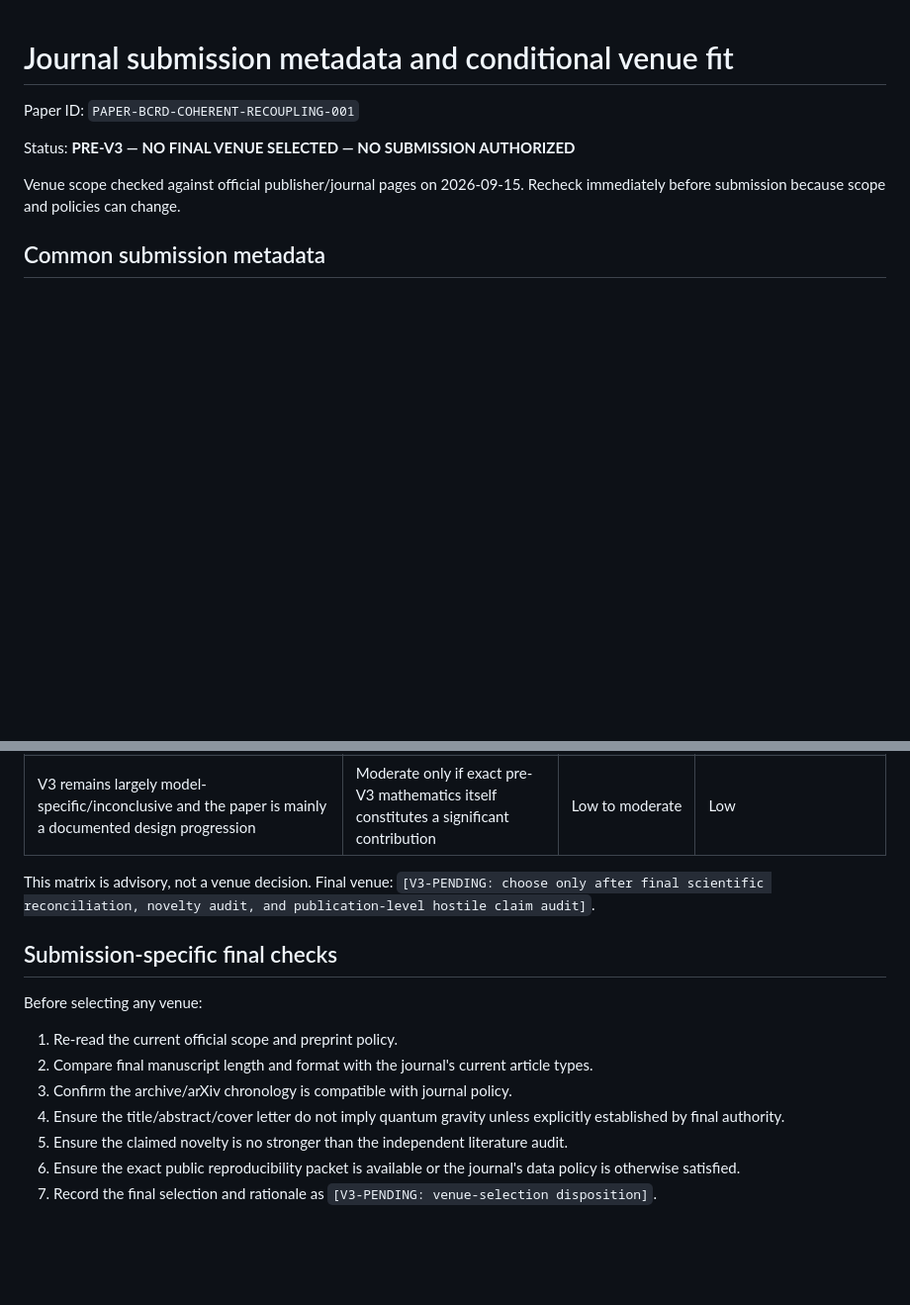
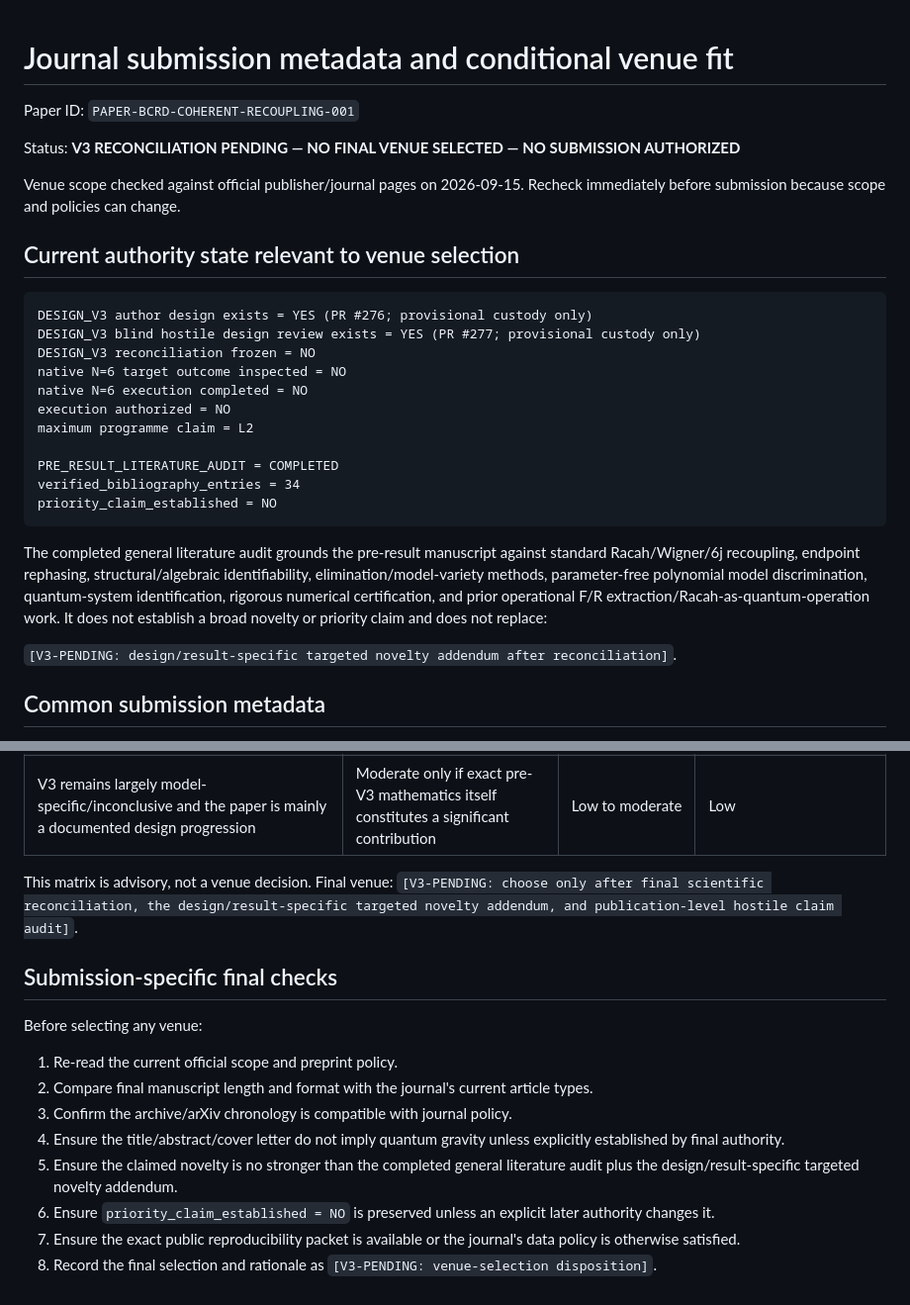
Before and after one commit to Tobillicious/bcrd, a Markdown page: papers/coherent-recoupling/JOURNAL-SUBMISSION-METADATA.md, 2 parts joined by grey strips. Shown at 99% size. Rendered like a GitHub page; blank space fills up the shorter version.

Commit message:
publication staging: synchronize literature authority in venue metadata

````diff
--- a/papers/coherent-recoupling/JOURNAL-SUBMISSION-METADATA.md
+++ b/papers/coherent-recoupling/JOURNAL-SUBMISSION-METADATA.md
@@ -2,9 +2,29 @@
 
 Paper ID: `PAPER-BCRD-COHERENT-RECOUPLING-001`
 
-Status: **PRE-V3 — NO FINAL VENUE SELECTED — NO SUBMISSION AUTHORIZED**
+Status: **V3 RECONCILIATION PENDING — NO FINAL VENUE SELECTED — NO SUBMISSION AUTHORIZED**
 
 Venue scope checked against official publisher/journal pages on 2026-09-15. Recheck immediately before submission because scope and policies can change.
+
+## Current authority state relevant to venue selection
+
+```text
+DESIGN_V3 author design exists = YES (PR #276; provisional custody only)
+DESIGN_V3 blind hostile design review exists = YES (PR #277; provisional custody only)
+DESIGN_V3 reconciliation frozen = NO
+native N=6 target outcome inspected = NO
+native N=6 execution completed = NO
+execution authorized = NO
+maximum programme claim = L2
+
+PRE_RESULT_LITERATURE_AUDIT = COMPLETED
+verified_bibliography_entries = 34
+priority_claim_established = NO
+```
+
+The completed general literature audit grounds the pre-result manuscript against standard Racah/Wigner/6j recoupling, endpoint rephasing, structural/algebraic identifiability, elimination/model-variety methods, parameter-free polynomial model discrimination, quantum-system identification, rigorous numerical certification, and prior operational F/R extraction/Racah-as-quantum-operation work. It does not establish a broad novelty or priority claim and does not replace:
+
+`[V3-PENDING: design/result-specific targeted novelty addendum after reconciliation]`.
 
 ## Common submission metadata
 
@@ -90,7 +110,7 @@ Official criteria source: https://quantum-journal.org/instructions/authors/
 | V3 is null/negative but sharp, independently reviewed, and produces a significant general obstruction | **Strong to moderate** | Moderate to strong if physically important | Low to moderate unless broadly consequential |
 | V3 remains largely model-specific/inconclusive and the paper is mainly a documented design progression | Moderate only if exact pre-V3 mathematics itself constitutes a significant contribution | Low to moderate | Low |
 
-This matrix is advisory, not a venue decision. Final venue: `[V3-PENDING: choose only after final scientific reconciliation, novelty audit, and publication-level hostile claim audit]`.
+This matrix is advisory, not a venue decision. Final venue: `[V3-PENDING: choose only after final scientific reconciliation, the design/result-specific targeted novelty addendum, and publication-level hostile claim audit]`.
 
 ## Submission-specific final checks
 
@@ -100,6 +120,7 @@ Before selecting any venue:
 2. Compare final manuscript length and format with the journal's current article types.
 3. Confirm the archive/arXiv chronology is compatible with journal policy.
 4. Ensure the title/abstract/cover letter do not imply quantum gravity unless explicitly established by final authority.
-5. Ensure the claimed novelty is no stronger than the independent literature audit.
-6. Ensure the exact public reproducibility packet is available or the journal's data policy is otherwise satisfied.
-7. Record the final selection and rationale as `[V3-PENDING: venue-selection disposition]`.
+5. Ensure the claimed novelty is no stronger than the completed general literature audit plus the design/result-specific targeted novelty addendum.
+6. Ensure `priority_claim_established = NO` is preserved unless an explicit later authority changes it.
+7. Ensure the exact public reproducibility packet is available or the journal's data policy is otherwise satisfied.
+8. Record the final selection and rationale as `[V3-PENDING: venue-selection disposition]`.
````
